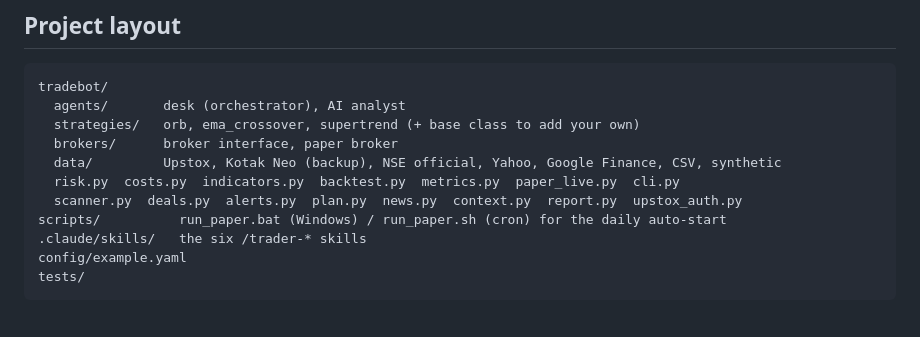
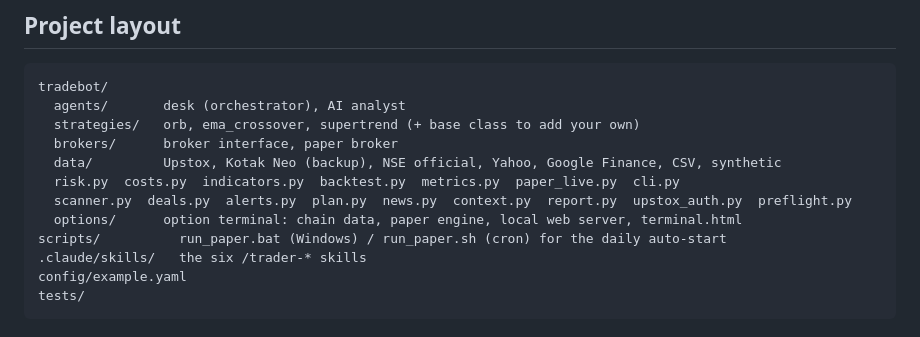
Before and after one commit to mgcu4022/Santosh, a Markdown page: README.md, the part around one of its changes. GitHub-like rendering.

```diff
--- a/README.md
+++ b/README.md
@@ -218,7 +244,8 @@ tradebot/
   brokers/      broker interface, paper broker
   data/         Upstox, Kotak Neo (backup), NSE official, Yahoo, Google Finance, CSV, synthetic
   risk.py  costs.py  indicators.py  backtest.py  metrics.py  paper_live.py  cli.py
-  scanner.py  deals.py  alerts.py  plan.py  news.py  context.py  report.py  upstox_auth.py
+  scanner.py  deals.py  alerts.py  plan.py  news.py  context.py  report.py  upstox_auth.py  preflight.py
+  options/      option terminal: chain data, paper engine, local web server, terminal.html
 scripts/          run_paper.bat (Windows) / run_paper.sh (cron) for the daily auto-start
 .claude/skills/   the six /trader-* skills
 config/example.yaml
```
Also changed, not shown: other parts of README.md (+26 -0 lines), docs/terminal.png (added), 11 other files.
